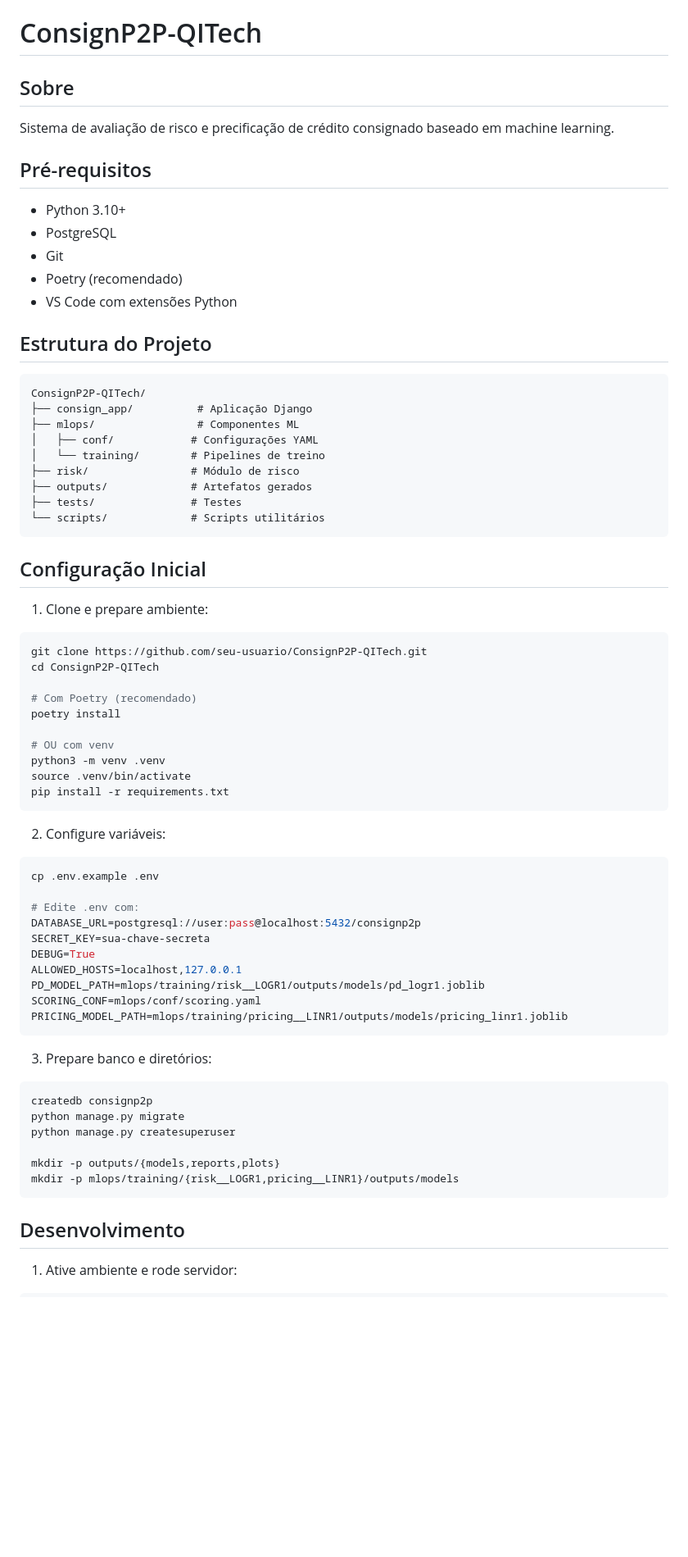
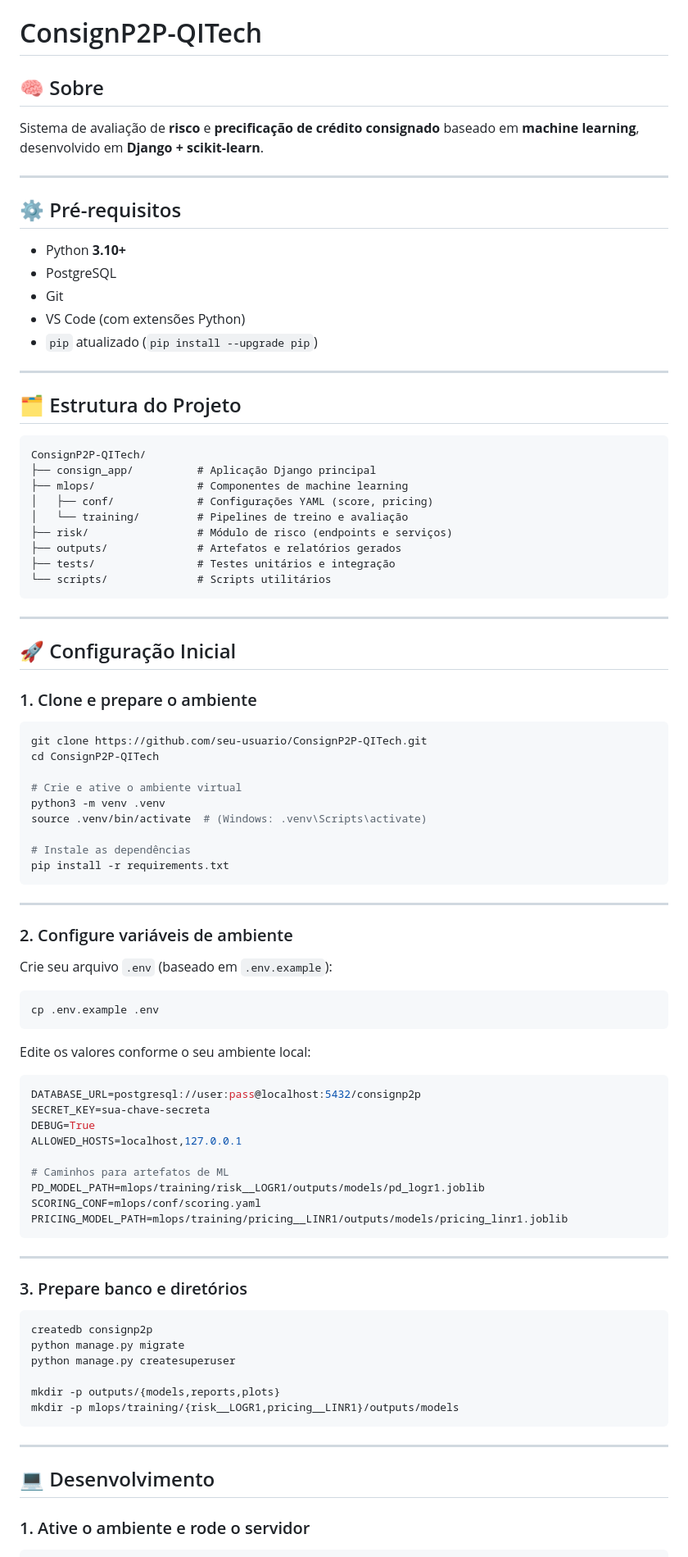
Before and after one commit to GuilhermePC09/ConsignP2P-QITech, a Markdown page: README.md, the part around one of its changes. Shown at 82% size. Drawn GitHub-style; blank space fills up the shorter version.

````diff
--- a/README.md
+++ b/README.md
@@ -1,60 +1,74 @@
 # ConsignP2P-QITech
 
-## Sobre
-Sistema de avaliação de risco e precificação de crédito consignado baseado em machine learning.
+## 🧠 Sobre
+Sistema de avaliação de **risco** e **precificação de crédito consignado** baseado em **machine learning**, desenvolvido em **Django + scikit-learn**.
 
-## Pré-requisitos
+---
 
-- Python 3.10+
+## ⚙️ Pré-requisitos
+
+- Python **3.10+**
 - PostgreSQL
 - Git
-- Poetry (recomendado)
-- VS Code com extensões Python
+- VS Code (com extensões Python)
+- `pip` atualizado (`pip install --upgrade pip`)
 
-## Estrutura do Projeto
+---
+
+## 🗂️ Estrutura do Projeto
 ```
 ConsignP2P-QITech/
-├── consign_app/          # Aplicação Django
-├── mlops/                # Componentes ML
-│   ├── conf/            # Configurações YAML
-│   └── training/        # Pipelines de treino
-├── risk/                # Módulo de risco
-├── outputs/             # Artefatos gerados
-├── tests/               # Testes
-└── scripts/             # Scripts utilitários
+├── consign_app/          # Aplicação Django principal
+├── mlops/                # Componentes de machine learning
+│   ├── conf/             # Configurações YAML (score, pricing)
+│   └── training/         # Pipelines de treino e avaliação
+├── risk/                 # Módulo de risco (endpoints e serviços)
+├── outputs/              # Artefatos e relatórios gerados
+├── tests/                # Testes unitários e integração
+└── scripts/              # Scripts utilitários
 ```
 
-## Configuração Inicial
+---
 
-1. Clone e prepare ambiente:
+## 🚀 Configuração Inicial
+
+### 1. Clone e prepare o ambiente
 ```bash
 git clone https://github.com/seu-usuario/ConsignP2P-QITech.git
 cd ConsignP2P-QITech
 
-# Com Poetry (recomendado)
-poetry install
+# Crie e ative o ambiente virtual
+python3 -m venv .venv
+source .venv/bin/activate  # (Windows: .venv\Scripts\activate)
 
-# OU com venv
-python3 -m venv .venv
-source .venv/bin/activate
+# Instale as dependências
 pip install -r requirements.txt
 ```
 
-2. Configure variáveis:
+---
+
+### 2. Configure variáveis de ambiente
+Crie seu arquivo `.env` (baseado em `.env.example`):
 ```bash
 cp .env.example .env
+```
 
-# Edite .env com:
+Edite os valores conforme o seu ambiente local:
+```env
 DATABASE_URL=postgresql://user:pass@localhost:5432/consignp2p
 SECRET_KEY=sua-chave-secreta
 DEBUG=True
 ALLOWED_HOSTS=localhost,127.0.0.1
+
+# Caminhos para artefatos de ML
 PD_MODEL_PATH=mlops/training/risk__LOGR1/outputs/models/pd_logr1.joblib
 SCORING_CONF=mlops/conf/scoring.yaml
 PRICING_MODEL_PATH=mlops/training/pricing__LINR1/outputs/models/pricing_linr1.joblib
 ```
 
-3. Prepare banco e diretórios:
+---
+
+### 3. Prepare banco e diretórios
 ```bash
 createdb consignp2p
 python manage.py migrate
@@ -64,7 +78,9 @@ mkdir -p outputs/{models,reports,plots}
 mkdir -p mlops/training/{risk__LOGR1,pricing__LINR1}/outputs/models
 ```
 
-## Desenvolvimento
+---
 
-1. Ative ambiente e rode servidor:
+## 💻 Desenvolvimento
+
+### 1. Ative o ambiente e rode o servidor
 ```bash
````
Also changed, not shown: other parts of README.md (+38 -27 lines).
